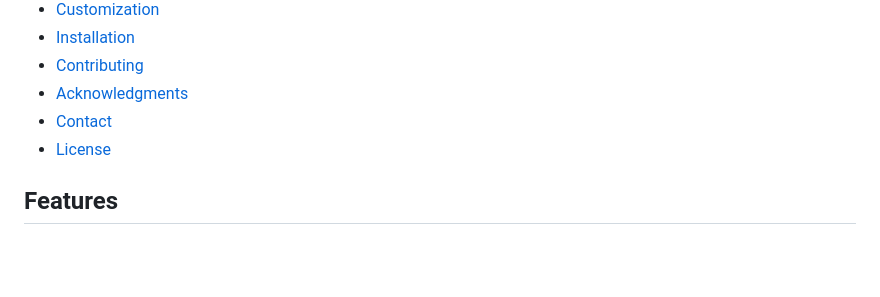
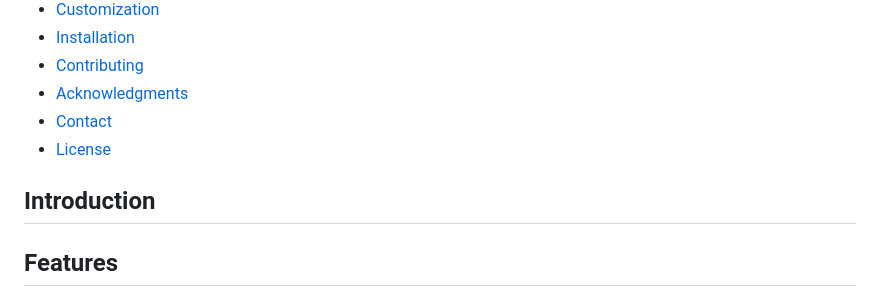
Before and after one commit to byomkesh03/Responsive-Blog-Template, a Markdown page: README.md, the part around the change. Drawn GitHub-style; blank space fills up the shorter version.

```diff
--- a/README.md
+++ b/README.md
@@ -14,6 +14,8 @@ This is a multipage responsive blog template built using pure HTML, CSS, and Jav
 - [Acknowledgments](#Acknowledgments)
 - [Contact](#Contact)
 - [License](#license)
+
+## Introduction
 
 ## Features
 
```
